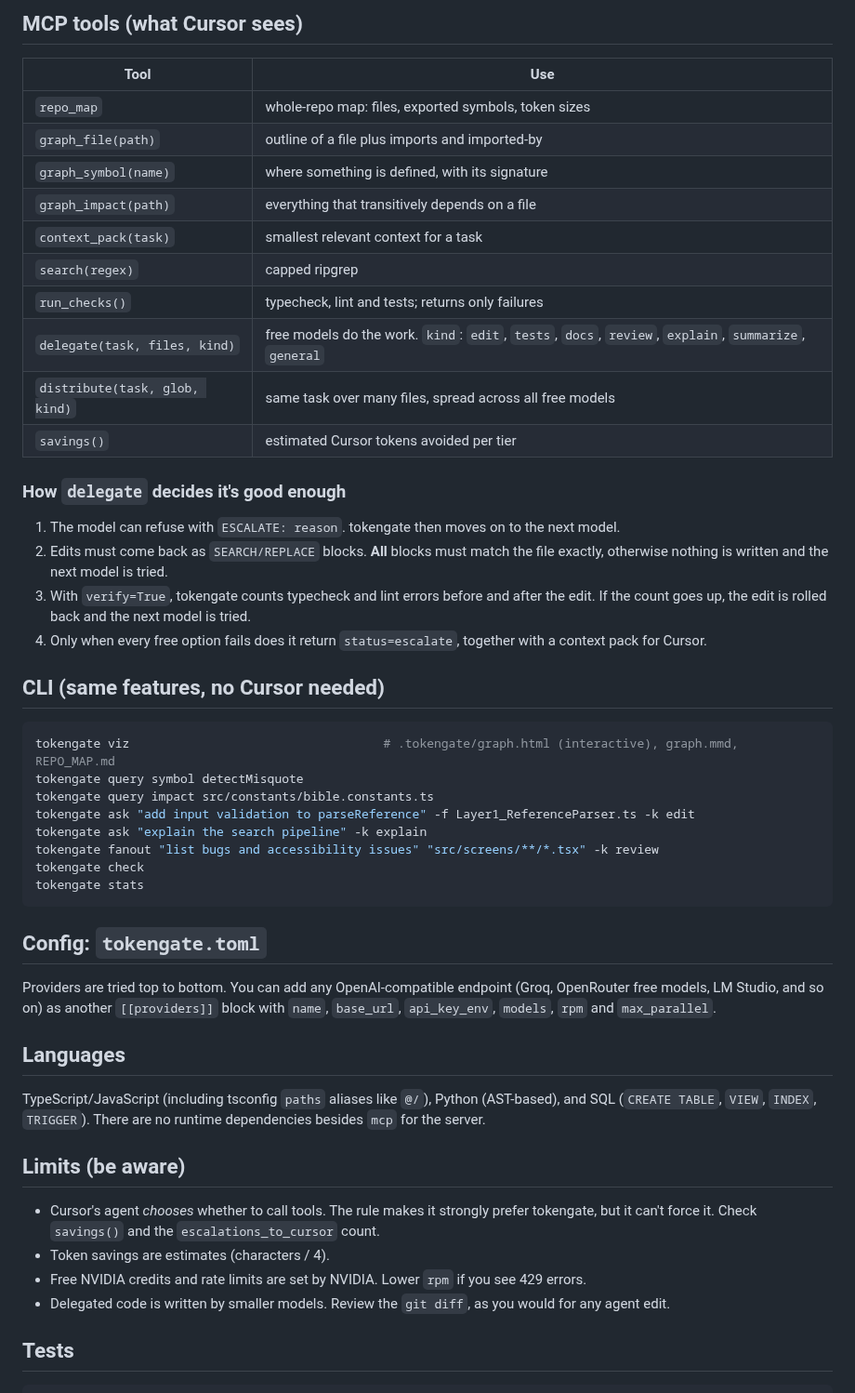
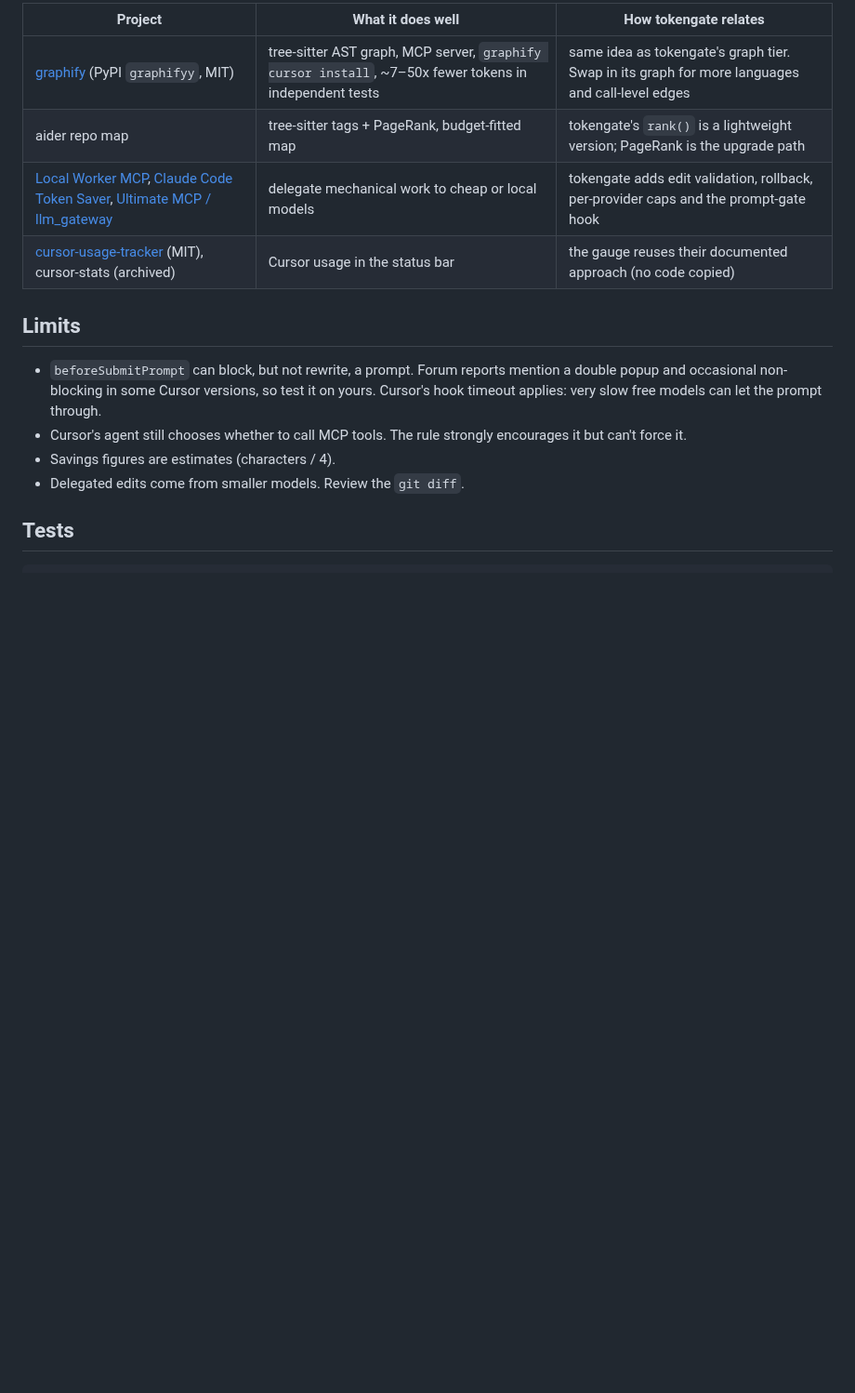
Before and after one commit to dgrudlev-sys/tokengate, a Markdown page: README.md, the part around one of its changes. Shown at 93% size. GitHub-like rendering; blank space fills up the shorter version.

````diff
--- a/README.md
+++ b/README.md
@@ -53,53 +96,17 @@ Restart Cursor, then turn on **tokengate** under *Settings → MCP*. Run `tokeng
 
-## MCP tools (what Cursor sees)
+| Project | What it does well | How tokengate relates |
+|---|---|---|
+| [graphify](https://graphify.com/integrations/cursor) (PyPI `graphifyy`, MIT) | tree-sitter AST graph, MCP server, `graphify cursor install`, ~7–50x fewer tokens in independent tests | same idea as tokengate's graph tier. Swap in its graph for more languages and call-level edges |
+| aider repo map | tree-sitter tags + PageRank, budget-fitted map | tokengate's `rank()` is a lightweight version; PageRank is the upgrade path |
+| [Local Worker MCP](https://glama.ai/mcp/servers/xcj1rfla17), [Claude Code Token Saver](https://mcp.so/servers/cc_token_saver_mcp), [Ultimate MCP / llm_gateway](https://glama.ai/mcp/servers/Dicklesworthstone/llm_gateway_mcp_server) | delegate mechanical work to cheap or local models | tokengate adds edit validation, rollback, per-provider caps and the prompt-gate hook |
+| [cursor-usage-tracker](https://github.com/Tendo33/cursor-usage-tracker) (MIT), cursor-stats (archived) | Cursor usage in the status bar | the gauge reuses their documented approach (no code copied) |
 
-| Tool | Use |
-|---|---|
-| `repo_map` | whole-repo map: files, exported symbols, token sizes |
-| `graph_file(path)` | outline of a file plus imports and imported-by |
-| `graph_symbol(name)` | where something is defined, with its signature |
-| `graph_impact(path)` | everything that transitively depends on a file |
-| `context_pack(task)` | smallest relevant context for a task |
-| `search(regex)` | capped ripgrep |
-| `run_checks()` | typecheck, lint and tests; returns only failures |
-| `delegate(task, files, kind)` | free models do the work. `kind`: `edit`, `tests`, `docs`, `review`, `explain`, `summarize`, `general` |
-| `distribute(task, glob, kind)` | same task over many files, spread across all free models |
-| `savings()` | estimated Cursor tokens avoided per tier |
+## Limits
 
-### How `delegate` decides it's good enough
-
-1. The model can refuse with `ESCALATE: reason`. tokengate then moves on to the next model.
-2. Edits must come back as `SEARCH/REPLACE` blocks. **All** blocks must match the file exactly, otherwise nothing is written and the next model is tried.
-3. With `verify=True`, tokengate counts typecheck and lint errors before and after the edit. If the count goes up, the edit is rolled back and the next model is tried.
-4. Only when every free option fails does it return `status=escalate`, together with a context pack for Cursor.
-
-## CLI (same features, no Cursor needed)
-
-```bash
-tokengate viz                                   # .tokengate/graph.html (interactive), graph.mmd, REPO_MAP.md
-tokengate query symbol detectMisquote
-tokengate query impact src/constants/bible.constants.ts
-tokengate ask "add input validation to parseReference" -f Layer1_ReferenceParser.ts -k edit
-tokengate ask "explain the search pipeline" -k explain
-tokengate fanout "list bugs and accessibility issues" "src/screens/**/*.tsx" -k review
-tokengate check
-tokengate stats
-```
-
-## Config: `tokengate.toml`
-
-Providers are tried top to bottom. You can add any OpenAI-compatible endpoint (Groq, OpenRouter free models, LM Studio, and so on) as another `[[providers]]` block with `name`, `base_url`, `api_key_env`, `models`, `rpm` and `max_parallel`.
-
-## Languages
-
-TypeScript/JavaScript (including tsconfig `paths` aliases like `@/`), Python (AST-based), and SQL (`CREATE TABLE`, `VIEW`, `INDEX`, `TRIGGER`). There are no runtime dependencies besides `mcp` for the server.
-
-## Limits (be aware)
-
-- Cursor's agent *chooses* whether to call tools. The rule makes it strongly prefer tokengate, but it can't force it. Check `savings()` and the `escalations_to_cursor` count.
-- Token savings are estimates (characters / 4).
-- Free NVIDIA credits and rate limits are set by NVIDIA. Lower `rpm` if you see 429 errors.
-- Delegated code is written by smaller models. Review the `git diff`, as you would for any agent edit.
+- `beforeSubmitPrompt` can block, but not rewrite, a prompt. Forum reports mention a double popup and occasional non-blocking in some Cursor versions, so test it on yours. Cursor's hook timeout applies: very slow free models can let the prompt through.
+- Cursor's agent still chooses whether to call MCP tools. The rule strongly encourages it but can't force it.
+- Savings figures are estimates (characters / 4).
+- Delegated edits come from smaller models. Review the `git diff`.
 
 ## Tests
 
````
Also changed, not shown: other parts of README.md (+72 -29 lines), docs/gauge-dark.png (added), docs/gauge-light.png (added), 16 other files.
